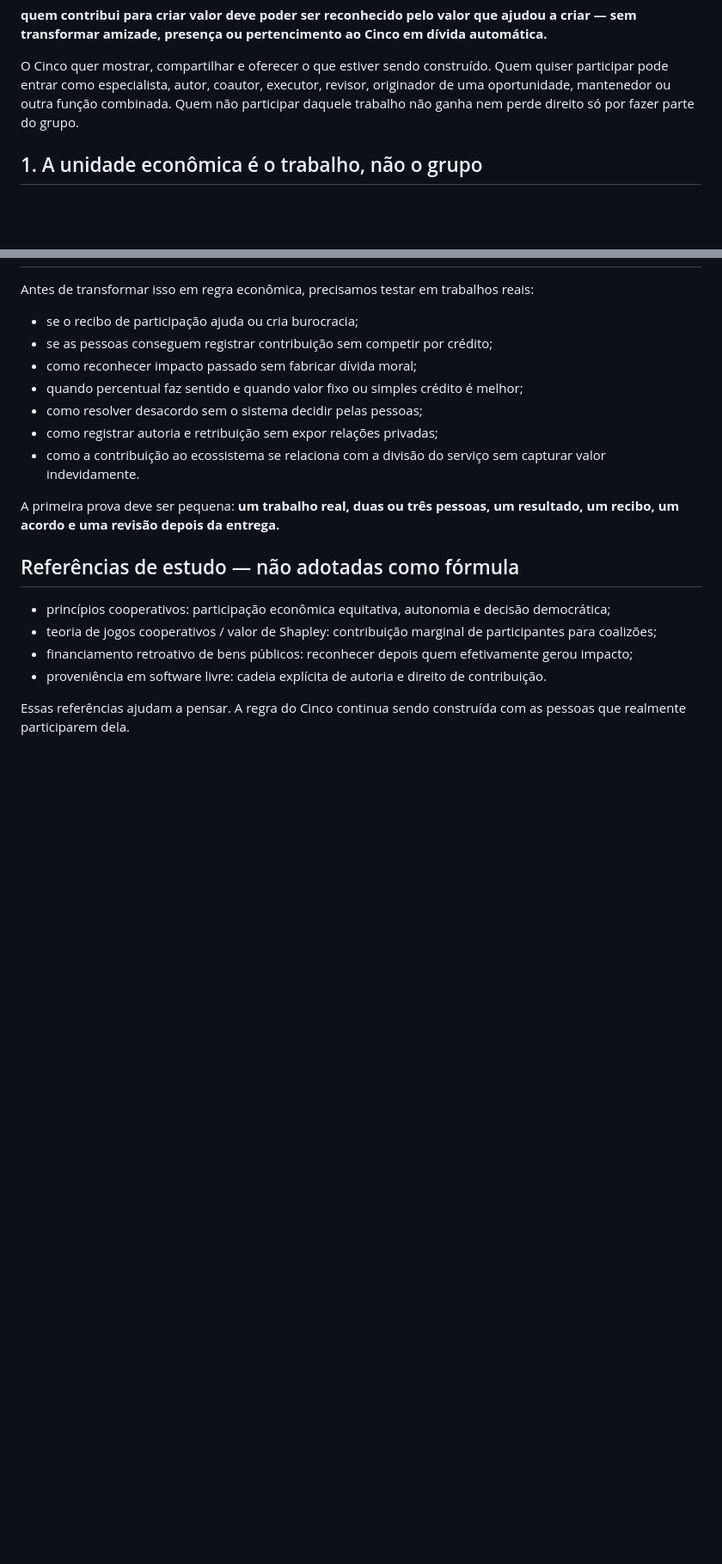
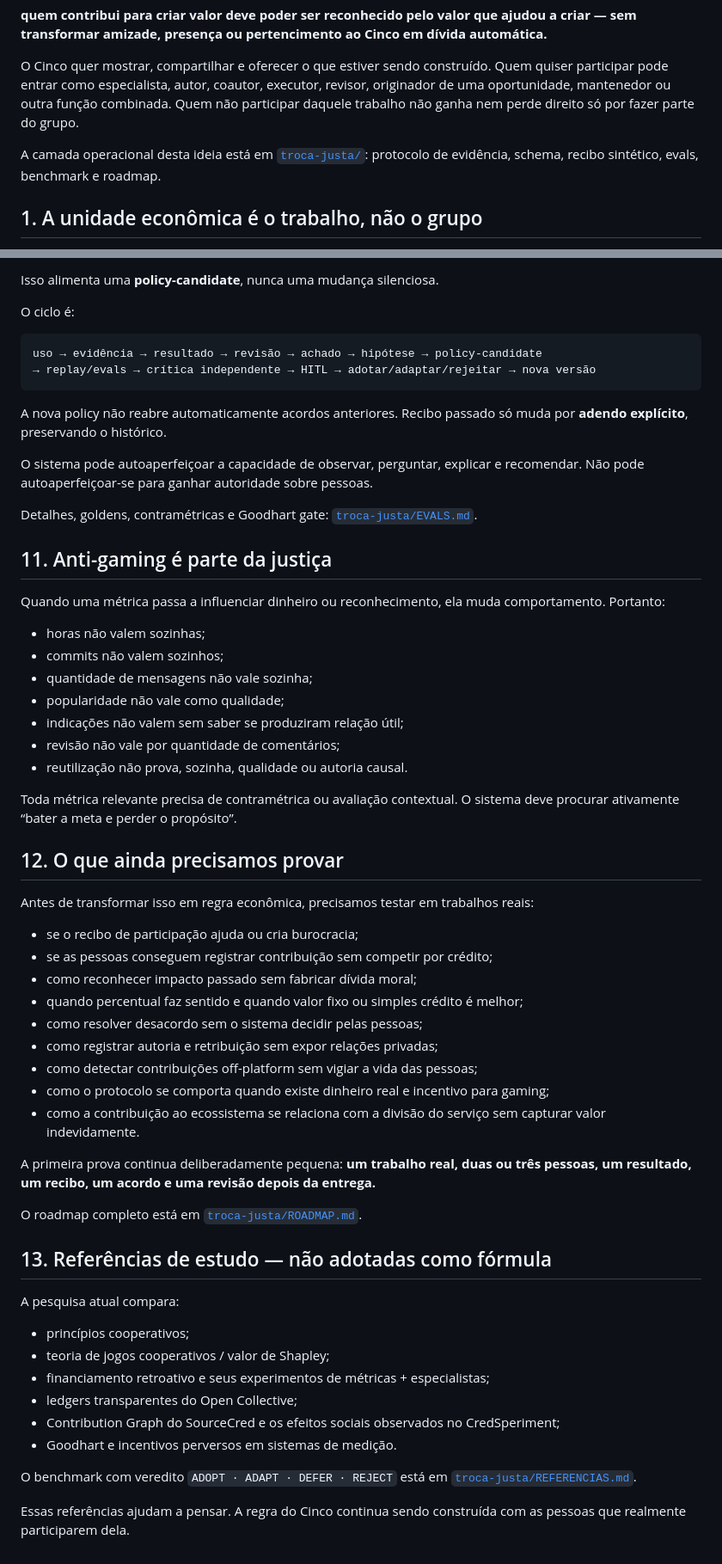
Before and after one commit to enioxt/cinco, a Markdown page: TROCA_JUSTA.md, 2 parts joined by grey strips. Shown at 86% size. GitHub-like rendering; blank space fills up the shorter version.

Commit message:
docs(troca-justa): autoaperfeiçoamento governado e protocolo operacional

````diff
--- a/TROCA_JUSTA.md
+++ b/TROCA_JUSTA.md
@@ -7,6 +7,8 @@ A ideia é simples de dizer e difícil de praticar:
 **quem contribui para criar valor deve poder ser reconhecido pelo valor que ajudou a criar — sem transformar amizade, presença ou pertencimento ao Cinco em dívida automática.**
 
 O Cinco quer mostrar, compartilhar e oferecer o que estiver sendo construído. Quem quiser participar pode entrar como especialista, autor, coautor, executor, revisor, originador de uma oportunidade, mantenedor ou outra função combinada. Quem não participar daquele trabalho não ganha nem perde direito só por fazer parte do grupo.
+
+A camada operacional desta ideia está em [`troca-justa/`](troca-justa/README.md): protocolo de evidência, schema, recibo sintético, evals, benchmark e roadmap.
 
 ## 1. A unidade econômica é o trabalho, não o grupo
 
@@ -120,3 +166,33 @@ O importante é que a assimetria seja **visível, consentida e revisável** —
+Isso alimenta uma **policy-candidate**, nunca uma mudança silenciosa.
+
+O ciclo é:
+
+```text
+uso → evidência → resultado → revisão → achado → hipótese → policy-candidate
+→ replay/evals → crítica independente → HITL → adotar/adaptar/rejeitar → nova versão
+```
+
+A nova policy não reabre automaticamente acordos anteriores. Recibo passado só muda por **adendo explícito**, preservando o histórico.
+
+O sistema pode autoaperfeiçoar a capacidade de observar, perguntar, explicar e recomendar. Não pode autoaperfeiçoar-se para ganhar autoridade sobre pessoas.
+
+Detalhes, goldens, contramétricas e Goodhart gate: [`troca-justa/EVALS.md`](troca-justa/EVALS.md).
+
+## 11. Anti-gaming é parte da justiça
+
+Quando uma métrica passa a influenciar dinheiro ou reconhecimento, ela muda comportamento. Portanto:
+
+- horas não valem sozinhas;
+- commits não valem sozinhos;
+- quantidade de mensagens não vale sozinha;
+- popularidade não vale como qualidade;
+- indicações não valem sem saber se produziram relação útil;
+- revisão não vale por quantidade de comentários;
+- reutilização não prova, sozinha, qualidade ou autoria causal.
+
+Toda métrica relevante precisa de contramétrica ou avaliação contextual. O sistema deve procurar ativamente “bater a meta e perder o propósito”.
+
+## 12. O que ainda precisamos provar
 
 Antes de transformar isso em regra econômica, precisamos testar em trabalhos reais:
 
@@ -126,15 +202,25 @@ Antes de transformar isso em regra econômica, precisamos testar em trabalhos re
 - quando percentual faz sentido e quando valor fixo ou simples crédito é melhor;
 - como resolver desacordo sem o sistema decidir pelas pessoas;
 - como registrar autoria e retribuição sem expor relações privadas;
+- como detectar contribuições off-platform sem vigiar a vida das pessoas;
+- como o protocolo se comporta quando existe dinheiro real e incentivo para gaming;
 - como a contribuição ao ecossistema se relaciona com a divisão do serviço sem capturar valor indevidamente.
 
-A primeira prova deve ser pequena: **um trabalho real, duas ou três pessoas, um resultado, um recibo, um acordo e uma revisão depois da entrega.**
+A primeira prova continua deliberadamente pequena: **um trabalho real, duas ou três pessoas, um resultado, um recibo, um acordo e uma revisão depois da entrega.**
 
-## Referências de estudo — não adotadas como fórmula
+O roadmap completo está em [`troca-justa/ROADMAP.md`](troca-justa/ROADMAP.md).
 
-- princípios cooperativos: participação econômica equitativa, autonomia e decisão democrática;
-- teoria de jogos cooperativos / valor de Shapley: contribuição marginal de participantes para coalizões;
-- financiamento retroativo de bens públicos: reconhecer depois quem efetivamente gerou impacto;
-- proveniência em software livre: cadeia explícita de autoria e direito de contribuição.
+## 13. Referências de estudo — não adotadas como fórmula
+
+A pesquisa atual compara:
+
+- princípios cooperativos;
+- teoria de jogos cooperativos / valor de Shapley;
+- financiamento retroativo e seus experimentos de métricas + especialistas;
+- ledgers transparentes do Open Collective;
+- Contribution Graph do SourceCred e os efeitos sociais observados no CredSperiment;
+- Goodhart e incentivos perversos em sistemas de medição.
+
+O benchmark com veredito `ADOPT · ADAPT · DEFER · REJECT` está em [`troca-justa/REFERENCIAS.md`](troca-justa/REFERENCIAS.md).
 
 Essas referências ajudam a pensar. A regra do Cinco continua sendo construída com as pessoas que realmente participarem dela.
````
Also changed, not shown: other parts of TROCA_JUSTA.md (+60 -16 lines).
